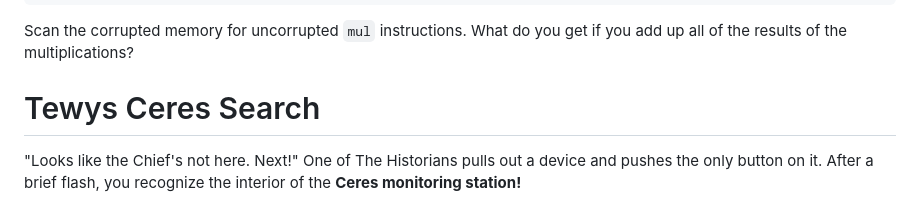
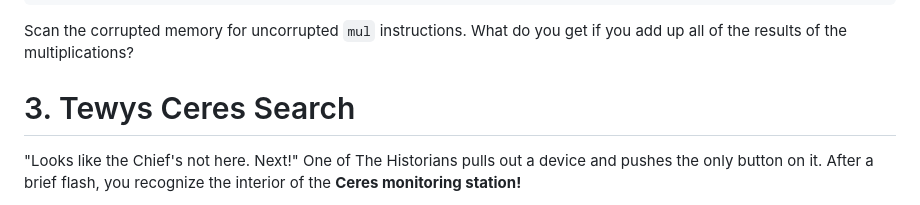
Before and after one commit to SPSITKNM/SPSITKNM, a Markdown page: Súťaž.md, the part around the change. Rendered like a GitHub page.

```diff
--- a/Súťaž.md
+++ b/Súťaž.md
@@ -95,7 +95,7 @@ Adding up the results :
 
 Scan the corrupted memory for uncorrupted `mul` instructions. What do you get if you add up all of the results of the multiplications?
 
-# Tewys Ceres Search
+# 3. Tewys Ceres Search
 
 "Looks like the Chief's not here. Next!" One of The Historians pulls out a device and pushes the only button on it. After a brief flash, you recognize the interior of the **Ceres monitoring station!**
 
```
